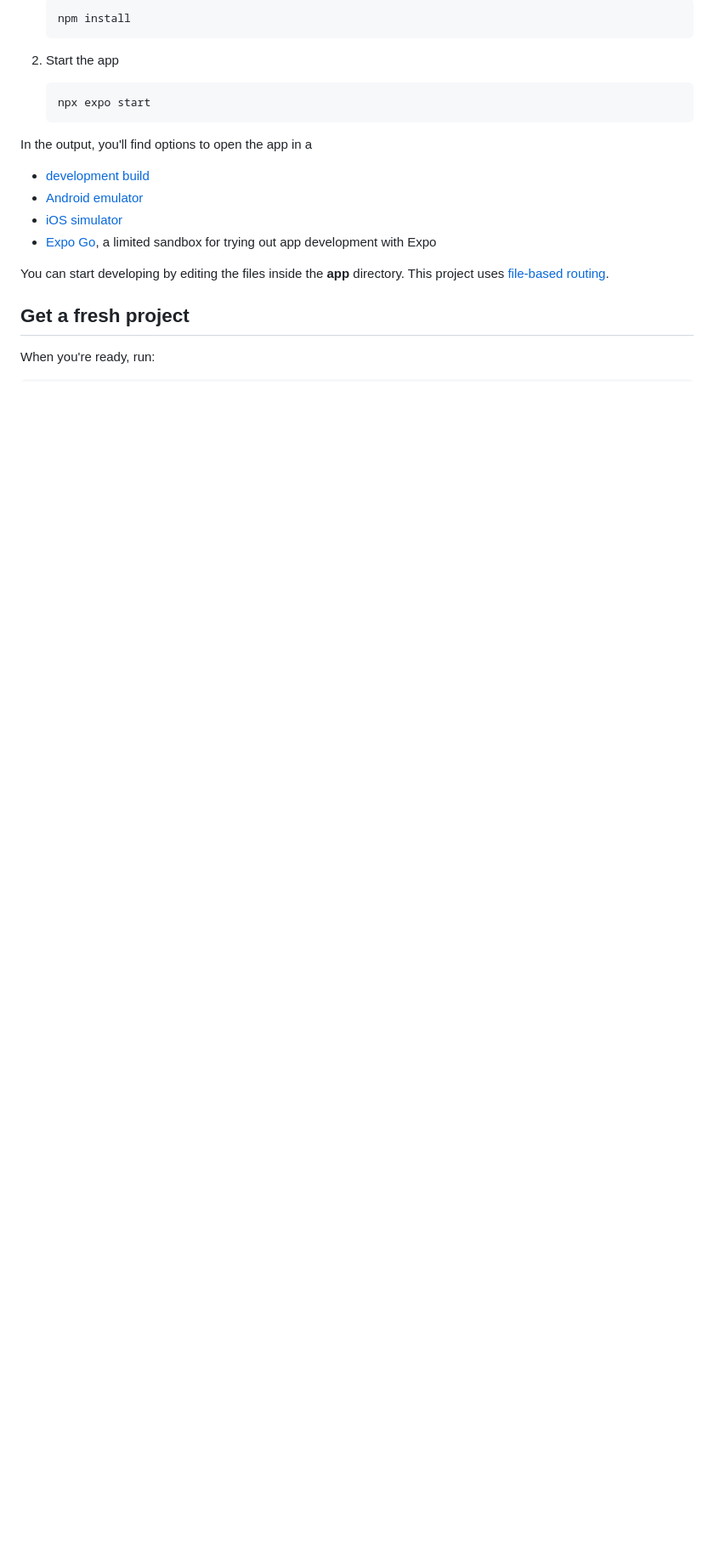
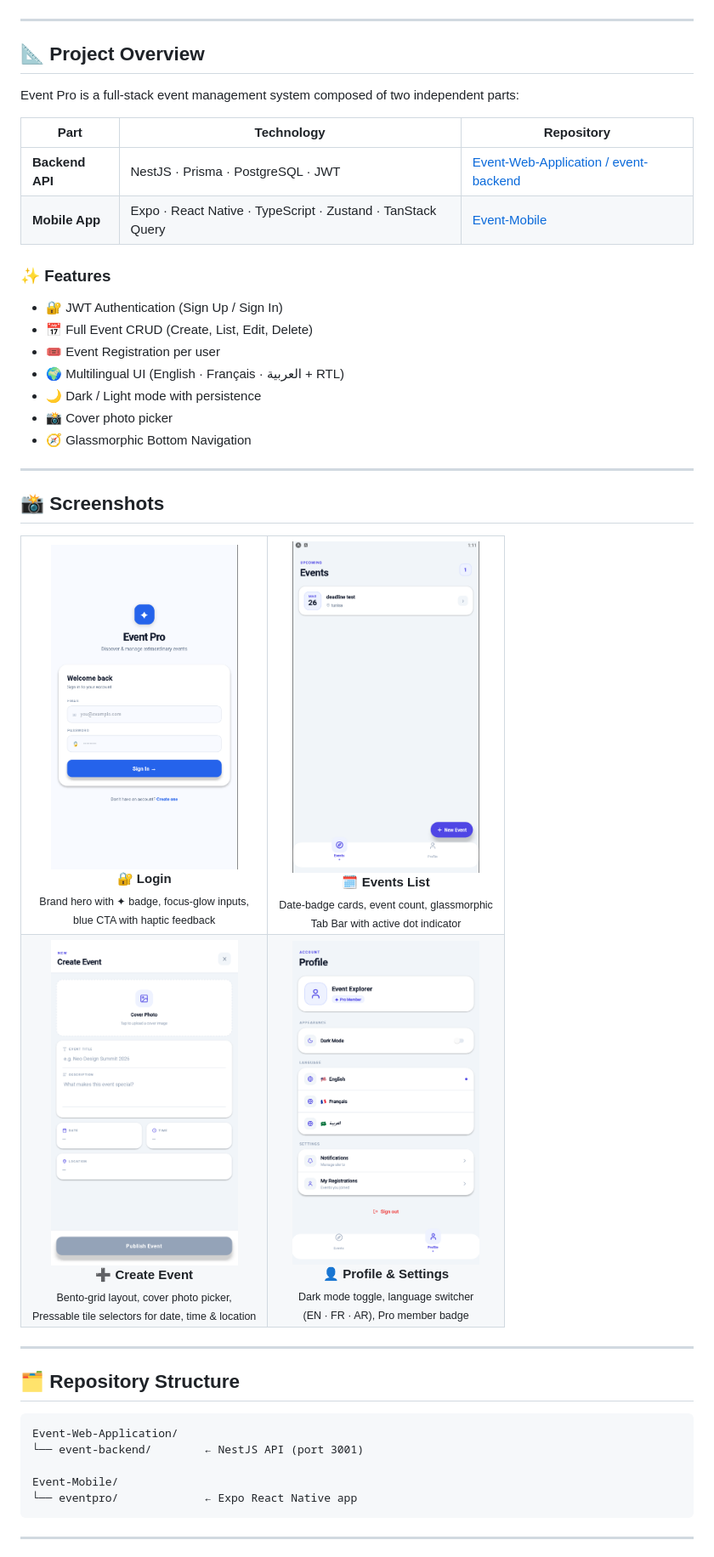
Before and after one commit to KheireddineDerbali/Event-Mobile, a Markdown page: README.md, the part around the change printed below. Shown: that part at 85% size. Rendered like a GitHub page; pictures changed too: screens/eventlist.png (added), screens/login.png (added), screens/newevent.png (added); blank space fills up the shorter version.

Commit message:
docs: add detailed project overview, features, setup guide, API reference, and screenshots to README.

````diff
--- a/README.md
+++ b/README.md
@@ -8,23 +10,69 @@ This is an [Expo](https://expo.dev) project created with [`create-expo-app`](htt
 
-   ```bash
-   npm install
-   ```
+</div>
 
-2. Start the app
+---
 
-   ```bash
-   npx expo start
-   ```
+## 📐 Project Overview
 
-In the output, you'll find options to open the app in a
+Event Pro is a full-stack event management system composed of two independent parts:
 
-- [development build](https://docs.expo.dev/develop/development-builds/introduction/)
-- [Android emulator](https://docs.expo.dev/workflow/android-studio-emulator/)
-- [iOS simulator](https://docs.expo.dev/workflow/ios-simulator/)
-- [Expo Go](https://expo.dev/go), a limited sandbox for trying out app development with Expo
+| Part | Technology | Repository |
+|------|-----------|------------|
+| **Backend API** | NestJS · Prisma · PostgreSQL · JWT | [Event-Web-Application / event-backend](https://github.com/KheireddineDerbali/Event-Web-Application/tree/main/event-backend) |
+| **Mobile App** | Expo · React Native · TypeScript · Zustand · TanStack Query | [Event-Mobile](https://github.com/KheireddineDerbali/Event-Mobile) |
 
-You can start developing by editing the files inside the **app** directory. This project uses [file-based routing](https://docs.expo.dev/router/introduction).
+### ✨ Features
 
-## Get a fresh project
+- 🔐 JWT Authentication (Sign Up / Sign In)
+- 📅 Full Event CRUD (Create, List, Edit, Delete)
+- 🎟️ Event Registration per user
+- 🌍 Multilingual UI (English · Français · العربية + RTL)
+- 🌙 Dark / Light mode with persistence
+- 📸 Cover photo picker
+- 🧭 Glassmorphic Bottom Navigation
 
-When you're ready, run:
+---
+
+## 📸 Screenshots
+
+<table>
+  <tr>
+    <td align="center">
+      <img src="screens/login.png" width="220" alt="Login Screen" /><br/>
+      <b>🔐 Login</b><br/>
+      <sub>Brand hero with ✦ badge, focus-glow inputs,<br/>blue CTA with haptic feedback</sub>
+    </td>
+    <td align="center">
+      <img src="screens/eventlist.png" width="220" alt="Events List Screen" /><br/>
+      <b>🗓️ Events List</b><br/>
+      <sub>Date-badge cards, event count, glassmorphic<br/>Tab Bar with active dot indicator</sub>
+    </td>
+  </tr>
+  <tr>
+    <td align="center">
+      <img src="screens/newevent.png" width="220" alt="Create Event Screen" /><br/>
+      <b>➕ Create Event</b><br/>
+      <sub>Bento-grid layout, cover photo picker,<br/>Pressable tile selectors for date, time & location</sub>
+    </td>
+    <td align="center">
+      <img src="screens/profilseting.png" width="220" alt="Profile & Settings Screen" /><br/>
+      <b>👤 Profile & Settings</b><br/>
+      <sub>Dark mode toggle, language switcher<br/>(EN · FR · AR), Pro member badge</sub>
+    </td>
+  </tr>
+</table>
+
+---
+
+## 🗂️ Repository Structure
+
+```
+Event-Web-Application/
+└── event-backend/        ← NestJS API (port 3001)
+
+Event-Mobile/
+└── eventpro/             ← Expo React Native app
+```
+
+---
+
````
Also changed, not shown: other parts of README.md (+149 -14 lines).
